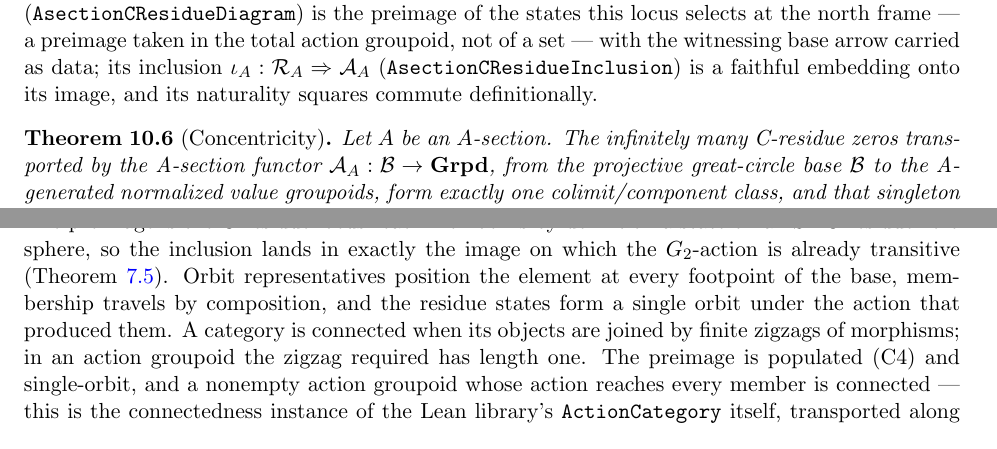
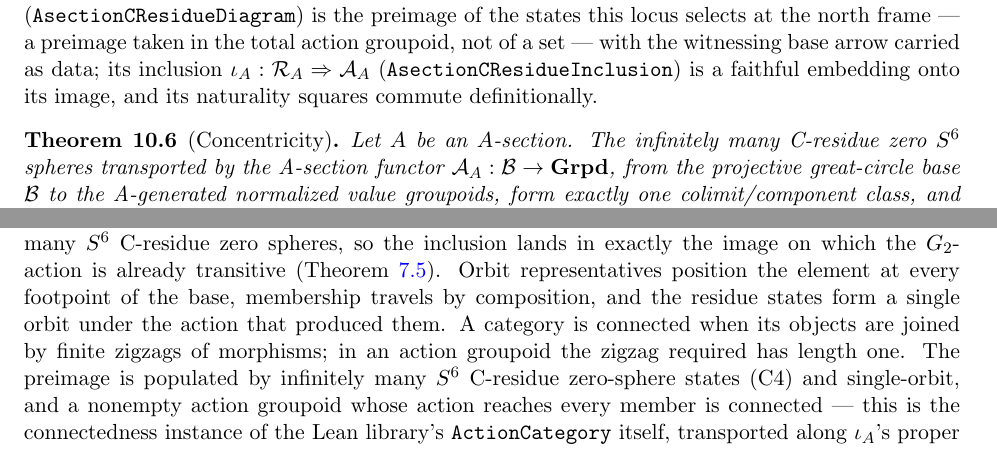
Before and after one commit to jessemichaelpaul/concentricitycorollaries, a LaTeX paper (Octonionic_RH_master.tex): two parts of pages 17 and 19 of 22 before the commit and two parts of pages 17 and 19 of 23 after it, joined at a grey line, cut so that both start at the same text. Compiled offline with pdfLaTeX.

Commit message:
Master: 'infinitely many S6 C-residue zero spheres' as one phrase everywhere in the finale — theorem statement, the by-definition clause, the populated-(C4) clause; the C-residue zeros were always the S6 spheres
Co-Authored-By: Claude Fable 5 <noreply@anthropic.com>

```diff
--- a/Octonionic_RH_master.tex
+++ b/Octonionic_RH_master.tex
@@ -1150,7 +1150,7 @@ and its naturality squares commute definitionally.
 \begin{theorem}[Concentricity]\label{thm:concentricity}
 \uses{def:A-section, def:base, def:residue-subdiagram, lem:residue-spheres, lem:pi0-grothendieck,
 thm:G2-S6, thm:winding-lift, prop:winding-signature, thm:identity}
-Let $A$ be an $A$-section. The infinitely many C-residue zeros transported by the A-section functor
+Let $A$ be an $A$-section. The infinitely many C-residue zero $S^6$ spheres transported by the A-section functor
 $\mathcal A_A:\mathcal B\to\mathbf{Grpd}$, from the projective great-circle base
 $\mathcal B$ to the A-generated normalized value groupoids, form exactly one
 colimit/component class, and that
@@ -1253,13 +1253,14 @@ part.
 \]
 So to join two residue states is to exhibit one element of the action that carries one to the
 other --- and the action reaches every member of the preimage by definition rather than by
-derivation. The preimage is the C-residue locus: each member is by definition a state on an
-$S^6$ C-residue zero sphere, so the inclusion lands in exactly the image on which the
-$G_2$-action is already transitive \textup{(}Theorem~\ref{thm:G2-S6}\textup{)}. Orbit
+derivation. The preimage is the C-residue locus: each member is by definition a state on one
+of the infinitely many $S^6$ C-residue zero spheres, so the inclusion lands in exactly the
+image on which the $G_2$-action is already transitive \textup{(}Theorem~\ref{thm:G2-S6}\textup{)}. Orbit
 representatives position the element at every footpoint of the base, membership travels by
 composition, and the residue states form a single orbit under the action that produced them. A category is connected when its objects are joined by finite zigzags of
 morphisms; in an action groupoid the zigzag required has length one. The preimage is populated
-\textup{(}C4\textup{)} and single-orbit, and a nonempty action groupoid whose action reaches
+by infinitely many $S^6$ C-residue zero-sphere states \textup{(}C4\textup{)} and single-orbit,
+and a nonempty action groupoid whose action reaches
 every member is connected --- this is the connectedness instance of the Lean library's
 \texttt{ActionCategory} itself, transported along $\iota_A$'s proper inclusion:
 $\int_{\mathcal B}\mathcal R_A$ is a connected action groupoid. The element's unique tame
```
Also changed, not shown: Octonionic_RH_master.pdf.
